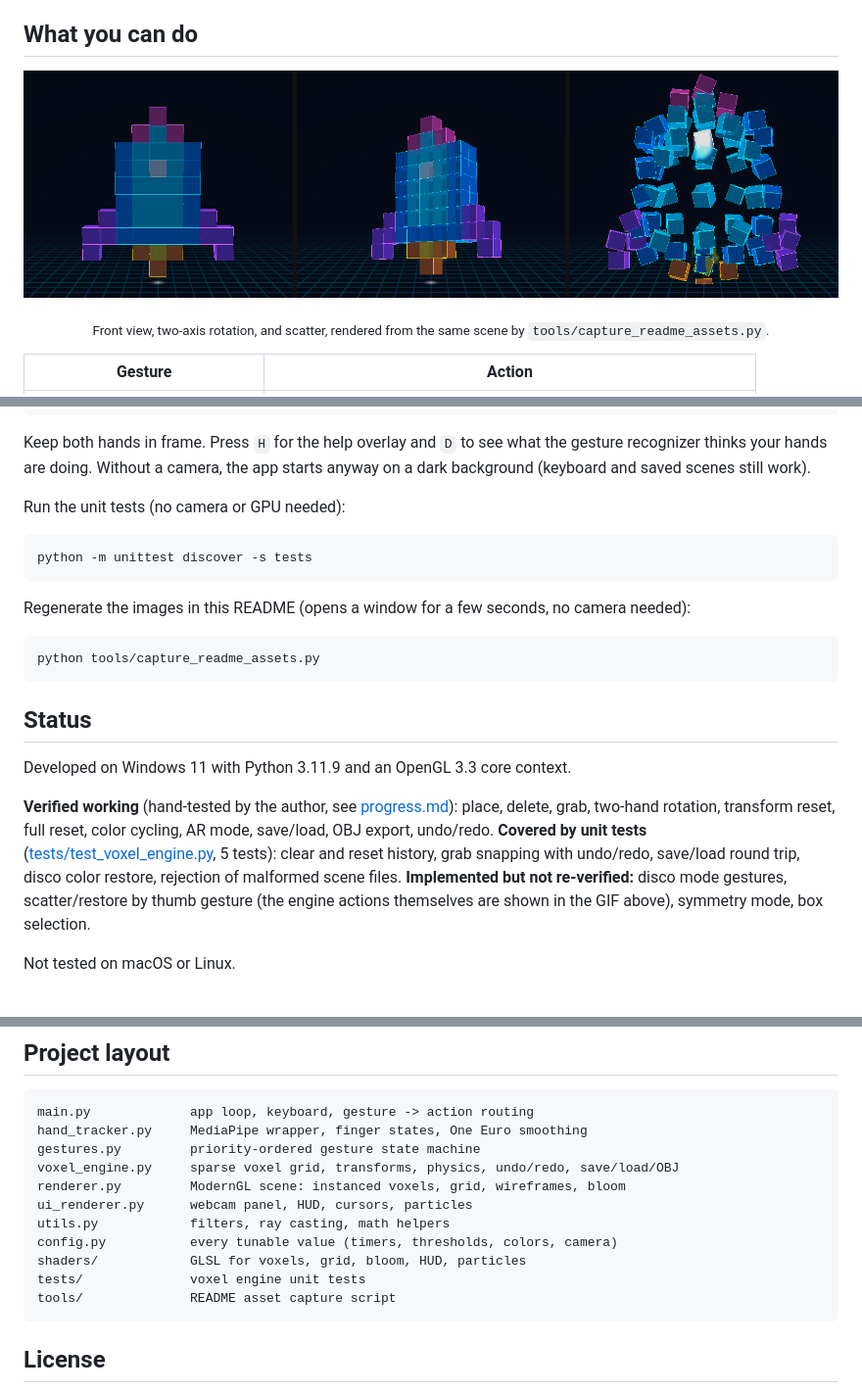
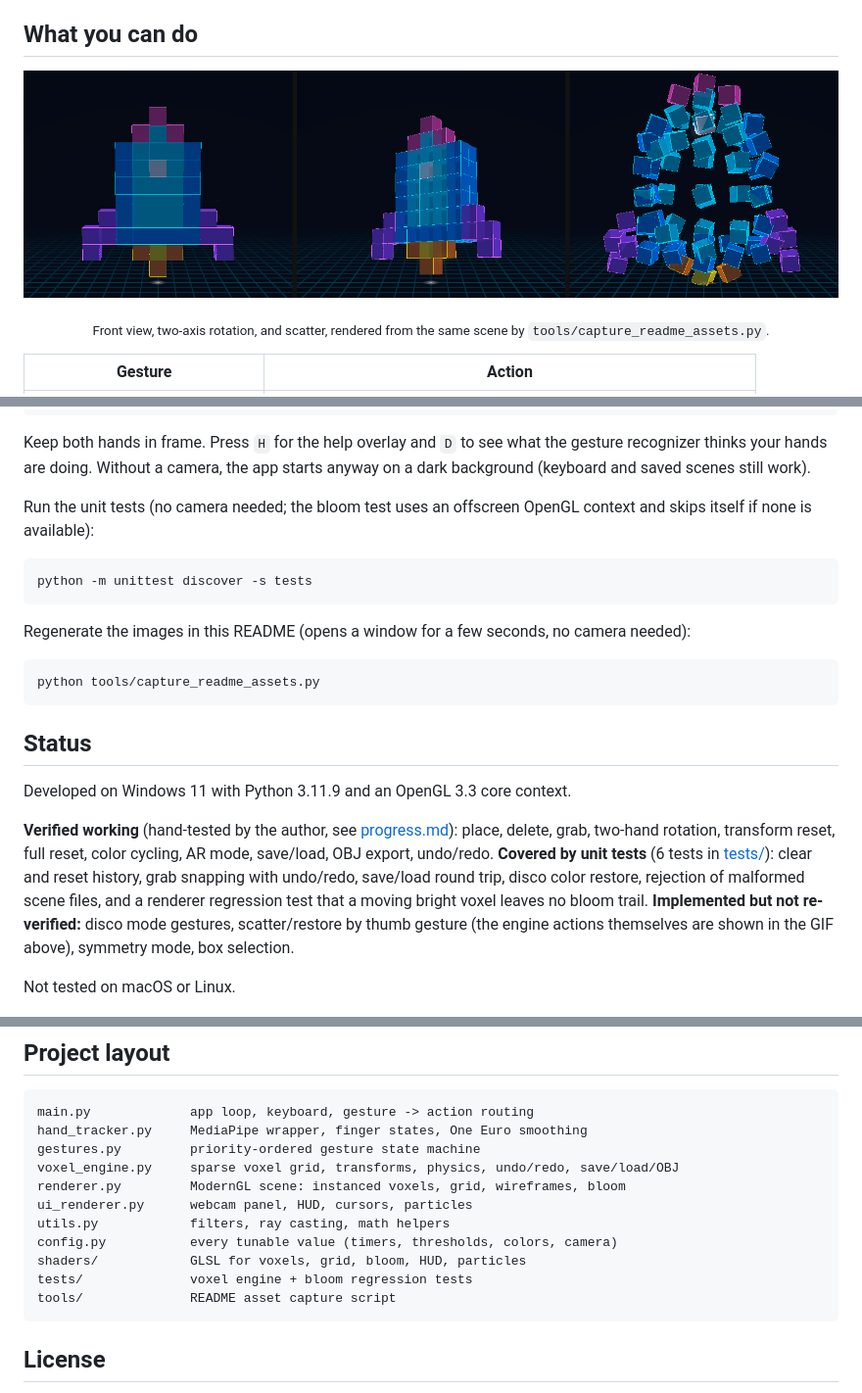
Before and after one commit to ParshvCrafts/3D_Voxel_Editor, a Markdown page: README.md, 3 parts joined by grey strips. Shown at 98% size. GitHub-like rendering; pictures changed too: docs/assets/hero-strip.png.

````diff
--- a/README.md
+++ b/README.md
@@ -82,7 +82,7 @@ python main.py
 
 Keep both hands in frame. Press `H` for the help overlay and `D` to see what the gesture recognizer thinks your hands are doing. Without a camera, the app starts anyway on a dark background (keyboard and saved scenes still work).
 
-Run the unit tests (no camera or GPU needed):
+Run the unit tests (no camera needed; the bloom test uses an offscreen OpenGL context and skips itself if none is available):
 
 ```bash
 python -m unittest discover -s tests
@@ -99,7 +99,7 @@ python tools/capture_readme_assets.py
 Developed on Windows 11 with Python 3.11.9 and an OpenGL 3.3 core context.
 
 **Verified working** (hand-tested by the author, see [progress.md](progress.md)): place, delete, grab, two-hand rotation, transform reset, full reset, color cycling, AR mode, save/load, OBJ export, undo/redo.
-**Covered by unit tests** ([tests/test_voxel_engine.py](tests/test_voxel_engine.py), 5 tests): clear and reset history, grab snapping with undo/redo, save/load round trip, disco color restore, rejection of malformed scene files.
+**Covered by unit tests** (6 tests in [tests/](tests/)): clear and reset history, grab snapping with undo/redo, save/load round trip, disco color restore, rejection of malformed scene files, and a renderer regression test that a moving bright voxel leaves no bloom trail.
 **Implemented but not re-verified:** disco mode gestures, scatter/restore by thumb gesture (the engine actions themselves are shown in the GIF above), symmetry mode, box selection.
 
 Not tested on macOS or Linux.
@@ -116,7 +116,7 @@ ui_renderer.py      webcam panel, HUD, cursors, particles
 utils.py            filters, ray casting, math helpers
 config.py           every tunable value (timers, thresholds, colors, camera)
 shaders/            GLSL for voxels, grid, bloom, HUD, particles
-tests/              voxel engine unit tests
+tests/              voxel engine + bloom regression tests
 tools/              README asset capture script
 ```
 
````
Also changed, not shown: memory.md (+5 -0 lines), docs/assets/social-preview.png, 4 other files.
